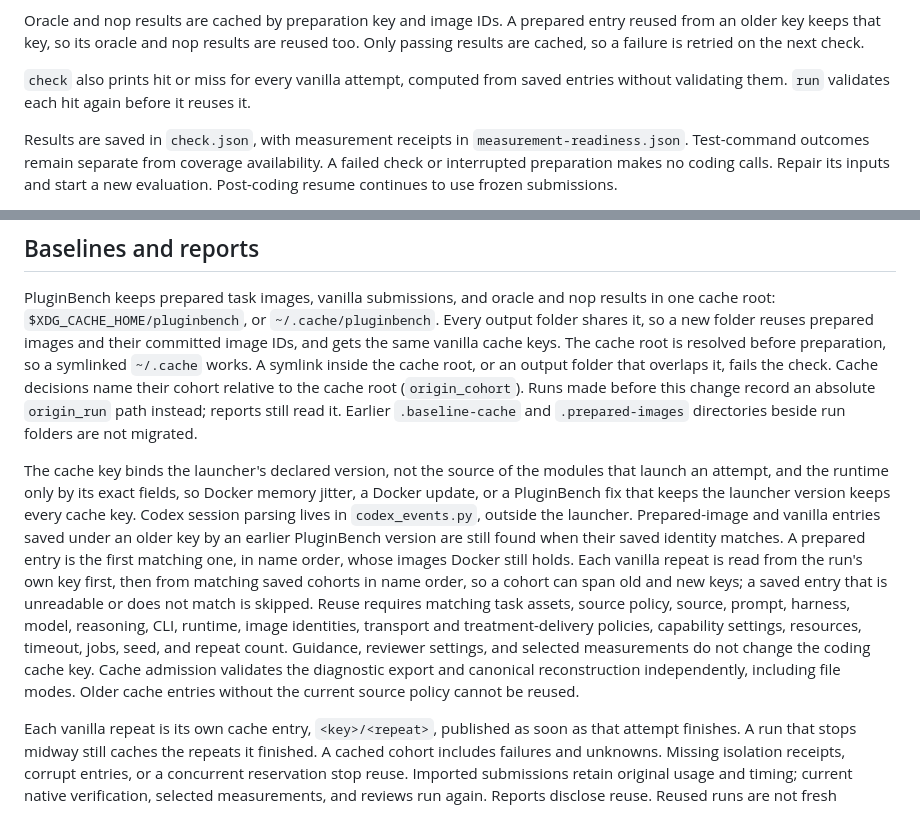
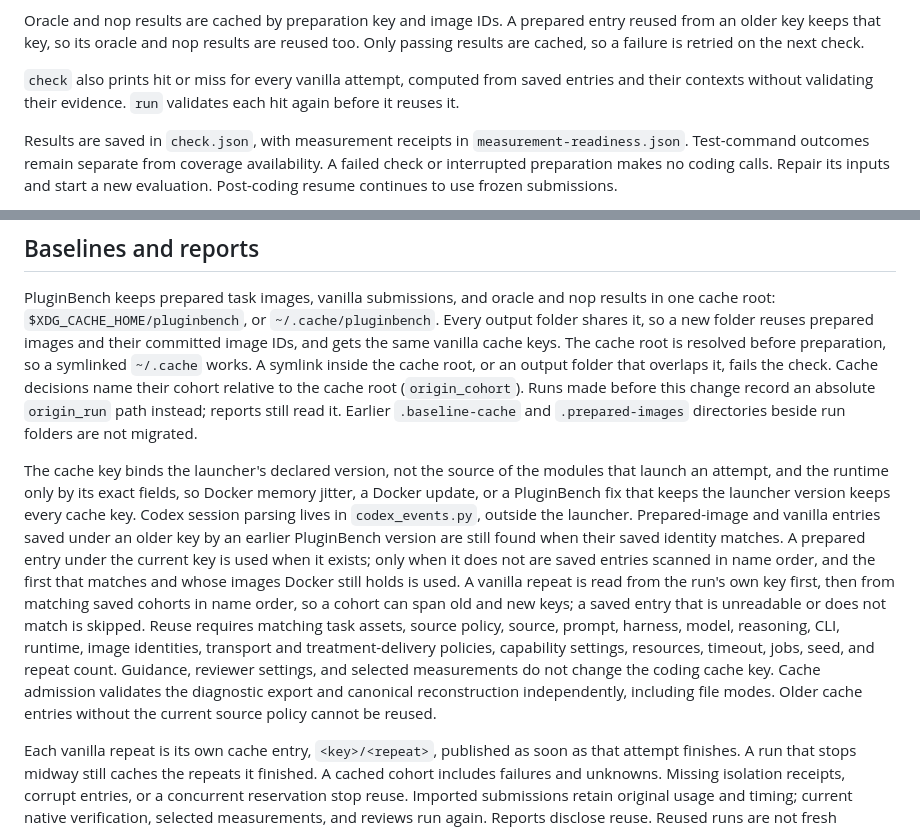
Before and after one commit to filipgutica/pluginbench, a Markdown page: docs/running-evaluations.md, 2 parts joined by grey strips. Rendered like a GitHub page.

Commit message:
docs: state cache precedence, the earlier-build guarantee and the resume checks as implemented

```diff
--- a/docs/running-evaluations.md
+++ b/docs/running-evaluations.md
@@ -176,7 +176,7 @@ The checks:
 
 Oracle and nop results are cached by preparation key and image IDs. A prepared entry reused from an older key keeps that key, so its oracle and nop results are reused too. Only passing results are cached, so a failure is retried on the next check.
 
-`check` also prints hit or miss for every vanilla attempt, computed from saved entries without validating them. `run` validates each hit again before it reuses it.
+`check` also prints hit or miss for every vanilla attempt, computed from saved entries and their contexts without validating their evidence. `run` validates each hit again before it reuses it.
 
 Results are saved in `check.json`, with measurement receipts in `measurement-readiness.json`. Test-command outcomes remain separate from coverage availability. A failed check or interrupted preparation makes no coding calls. Repair its inputs and start a new evaluation. Post-coding resume continues to use frozen submissions.
 
@@ -188,7 +188,7 @@ Python complexity counts RCA's reported function spaces. Anonymous closures have
 
 PluginBench keeps prepared task images, vanilla submissions, and oracle and nop results in one cache root: `$XDG_CACHE_HOME/pluginbench`, or `~/.cache/pluginbench`. Every output folder shares it, so a new folder reuses prepared images and their committed image IDs, and gets the same vanilla cache keys. The cache root is resolved before preparation, so a symlinked `~/.cache` works. A symlink inside the cache root, or an output folder that overlaps it, fails the check. Cache decisions name their cohort relative to the cache root (`origin_cohort`). Runs made before this change record an absolute `origin_run` path instead; reports still read it. Earlier `.baseline-cache` and `.prepared-images` directories beside run folders are not migrated.
 
-The cache key binds the launcher's declared version, not the source of the modules that launch an attempt, and the runtime only by its exact fields, so Docker memory jitter, a Docker update, or a PluginBench fix that keeps the launcher version keeps every cache key. Codex session parsing lives in `codex_events.py`, outside the launcher. Prepared-image and vanilla entries saved under an older key by an earlier PluginBench version are still found when their saved identity matches. A prepared entry is the first matching one, in name order, whose images Docker still holds. Each vanilla repeat is read from the run's own key first, then from matching saved cohorts in name order, so a cohort can span old and new keys; a saved entry that is unreadable or does not match is skipped. Reuse requires matching task assets, source policy, source, prompt, harness, model, reasoning, CLI, runtime, image identities, transport and treatment-delivery policies, capability settings, resources, timeout, jobs, seed, and repeat count. Guidance, reviewer settings, and selected measurements do not change the coding cache key. Cache admission validates the diagnostic export and canonical reconstruction independently, including file modes. Older cache entries without the current source policy cannot be reused.
+The cache key binds the launcher's declared version, not the source of the modules that launch an attempt, and the runtime only by its exact fields, so Docker memory jitter, a Docker update, or a PluginBench fix that keeps the launcher version keeps every cache key. Codex session parsing lives in `codex_events.py`, outside the launcher. Prepared-image and vanilla entries saved under an older key by an earlier PluginBench version are still found when their saved identity matches. A prepared entry under the current key is used when it exists; only when it does not are saved entries scanned in name order, and the first that matches and whose images Docker still holds is used. A vanilla repeat is read from the run's own key first, then from matching saved cohorts in name order, so a cohort can span old and new keys; a saved entry that is unreadable or does not match is skipped. Reuse requires matching task assets, source policy, source, prompt, harness, model, reasoning, CLI, runtime, image identities, transport and treatment-delivery policies, capability settings, resources, timeout, jobs, seed, and repeat count. Guidance, reviewer settings, and selected measurements do not change the coding cache key. Cache admission validates the diagnostic export and canonical reconstruction independently, including file modes. Older cache entries without the current source policy cannot be reused.
 
 Each vanilla repeat is its own cache entry, `<key>/<repeat>`, published as soon as that attempt finishes. A run that stops midway still caches the repeats it finished. A cached cohort includes failures and unknowns. Missing isolation receipts, corrupt entries, or a concurrent reservation stop reuse. Imported submissions retain original usage and timing; current native verification, selected measurements, and reviews run again. Reports disclose reuse. Reused runs are not fresh independent samples.
 
```
Also changed, not shown: other parts of docs/running-evaluations.md (+1 -1 lines).
